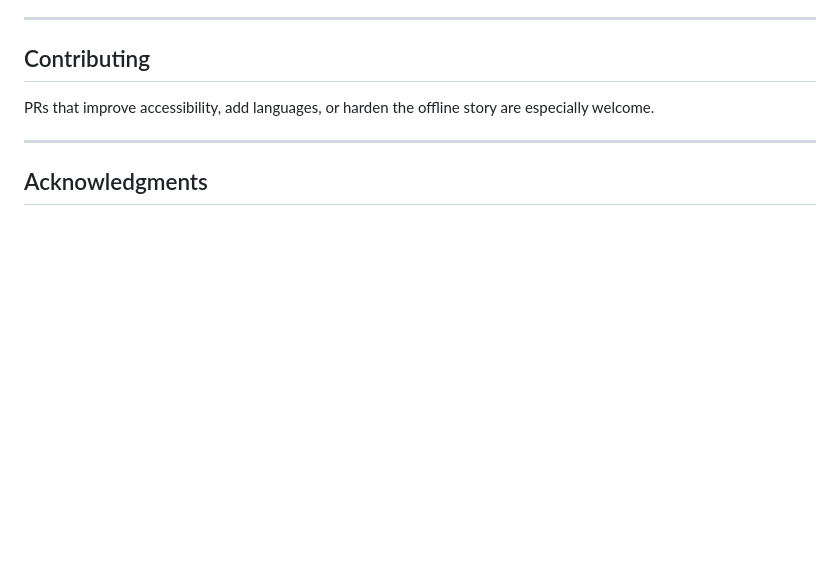
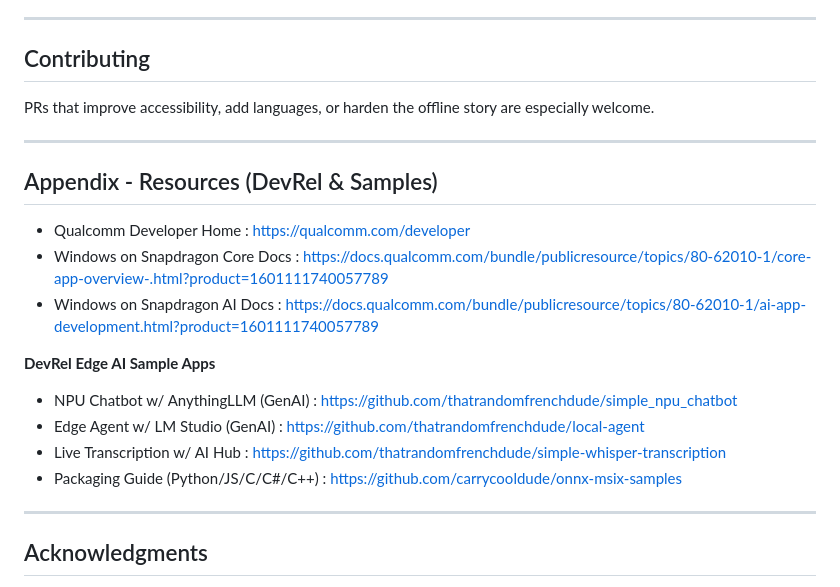
Before and after one commit to BitLords-V1/iLumina-Exam_Assistant, a Markdown page: README.md, the part around the change. Rendered like a GitHub page; blank space fills up the shorter version.

```diff
--- a/README.md
+++ b/README.md
@@ -331,6 +331,20 @@ MIT — see [LICENSE](LICENSE).
 PRs that improve accessibility, add languages, or harden the offline story are especially welcome.
 
 ---
+## Appendix - Resources (DevRel & Samples)
+
+- Qualcomm Developer Home : https://qualcomm.com/developer
+- Windows on Snapdragon Core Docs : https://docs.qualcomm.com/bundle/publicresource/topics/80-62010-1/core-app-overview-.html?product=1601111740057789
+- Windows on Snapdragon AI Docs : https://docs.qualcomm.com/bundle/publicresource/topics/80-62010-1/ai-app-development.html?product=1601111740057789
+
+**DevRel Edge AI Sample Apps**
+
+- NPU Chatbot w/ AnythingLLM (GenAI) : https://github.com/thatrandomfrenchdude/simple_npu_chatbot
+- Edge Agent w/ LM Studio (GenAI) : https://github.com/thatrandomfrenchdude/local-agent
+- Live Transcription w/ AI Hub : https://github.com/thatrandomfrenchdude/simple-whisper-transcription
+- Packaging Guide (Python/JS/C/C#/C++) : https://github.com/carrycooldude/onnx-msix-samples
+
+---
 
 ## Acknowledgments
 
```
